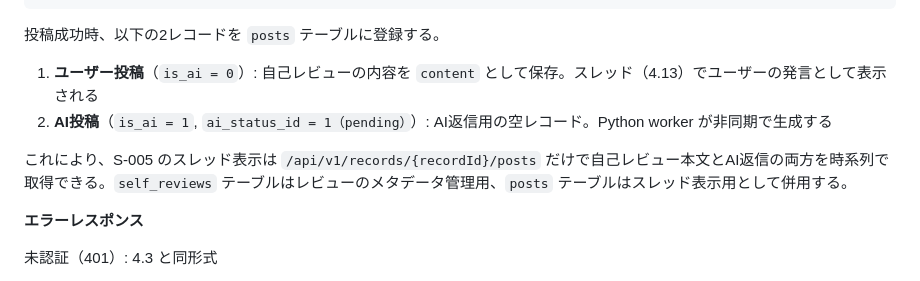
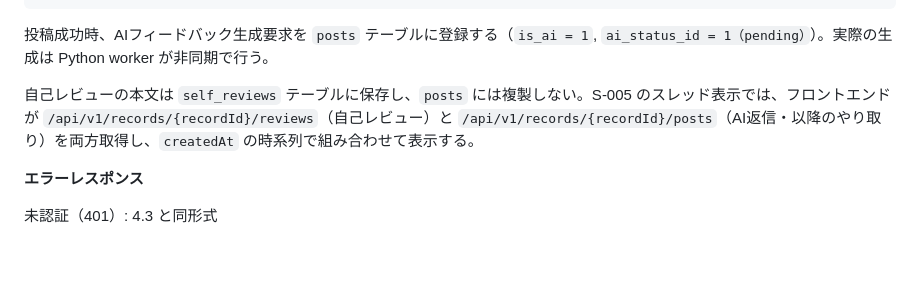
Before and after one commit to space-musicacct/resmane, a Markdown page: docs/API設計/API設計書.md, the part around the change. Rendered like a GitHub page; blank space fills up the shorter version.

Commit message:
自己レビューはself_reviewsに保存、postsに複製しない方針に修正

````diff
--- a/docs/API設計/API設計書.md
+++ b/docs/API設計/API設計書.md
@@ -692,12 +692,9 @@
 }
 ```
 
-投稿成功時、以下の2レコードを `posts` テーブルに登録する。
+投稿成功時、AIフィードバック生成要求を `posts` テーブルに登録する（`is_ai = 1`, `ai_status_id = 1（pending）`）。実際の生成は Python worker が非同期で行う。
 
-1. **ユーザー投稿**（`is_ai = 0`）: 自己レビューの内容を `content` として保存。スレッド（4.13）でユーザーの発言として表示される
-2. **AI投稿**（`is_ai = 1`, `ai_status_id = 1（pending）`）: AI返信用の空レコード。Python worker が非同期で生成する
-
-これにより、S-005 のスレッド表示は `/api/v1/records/{recordId}/posts` だけで自己レビュー本文とAI返信の両方を時系列で取得できる。`self_reviews` テーブルはレビューのメタデータ管理用、`posts` テーブルはスレッド表示用として併用する。
+自己レビューの本文は `self_reviews` テーブルに保存し、`posts` には複製しない。S-005 のスレッド表示では、フロントエンドが `/api/v1/records/{recordId}/reviews`（自己レビュー）と `/api/v1/records/{recordId}/posts`（AI返信・以降のやり取り）を両方取得し、`createdAt` の時系列で組み合わせて表示する。
 
 **エラーレスポンス**
 
````
